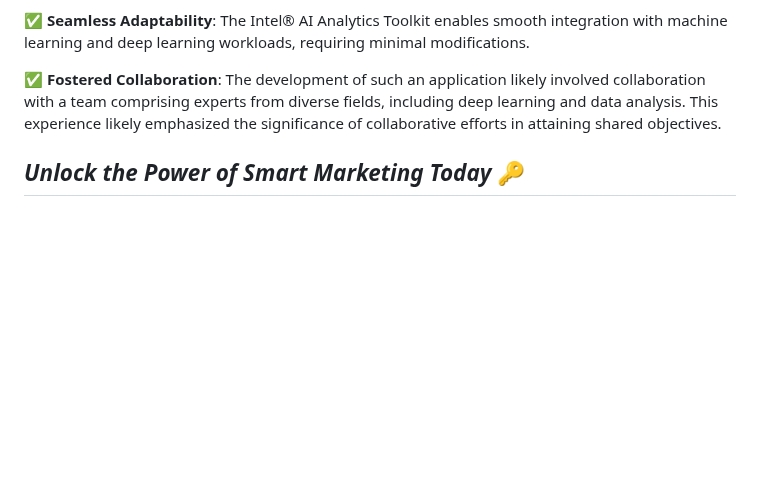
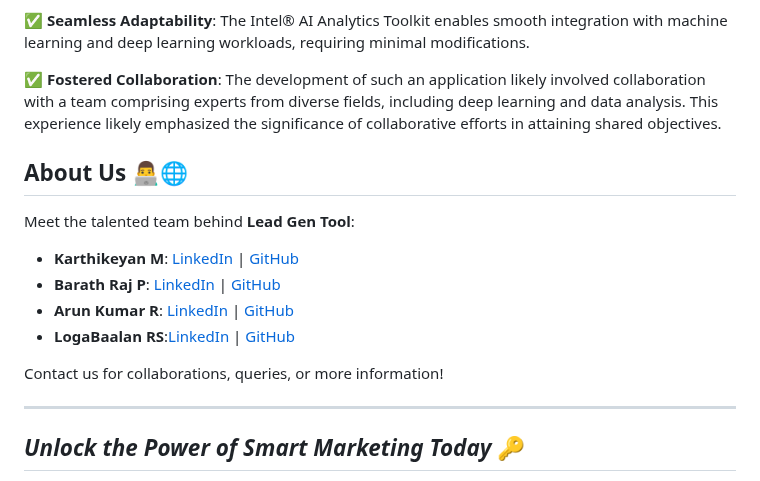
Before and after one commit to ArunKumar200510/Lead-Gen-Tool, a Markdown page: README.md, the part around the change. GitHub-like rendering; blank space fills up the shorter version.

```diff
--- a/README.md
+++ b/README.md
@@ -268,7 +268,18 @@ You can view the presentation by clicking the link below:
 ✅ **Fostered Collaboration**: The development of such an application likely involved collaboration with a team comprising experts from diverse fields, including deep learning and data analysis. This experience likely emphasized the significance of collaborative efforts in attaining shared objectives.
 
 
+<a name="About-Us"></a>
+## About Us 👨‍💻🌐
+Meet the talented team behind **Lead Gen Tool**:
 
+- **Karthikeyan M**: [LinkedIn](https://www.linkedin.com/in/karthikeyan-m30112004/) | [GitHub](https://github.com/KarthikeyanM3011)
+- **Barath Raj P**: [LinkedIn](https://www.linkedin.com/in/barathrajp/) | [GitHub](https://github.com/Barathaj)
+- **Arun Kumar R**: [LinkedIn](https://www.linkedin.com/in/arun-kumar-99b841255/) | [GitHub](https://github.com/ArunKumar200510)
+- **LogaBaalan RS**:[LinkedIn](https://www.linkedin.com/in/logabaalan-r-s-94ba82259/) | [GitHub](https://github.com/logabaalan777)
+
+Contact us for collaborations, queries, or more information!
+
+---
 
 ## *Unlock the Power of Smart Marketing Today* 🔑
 
```
